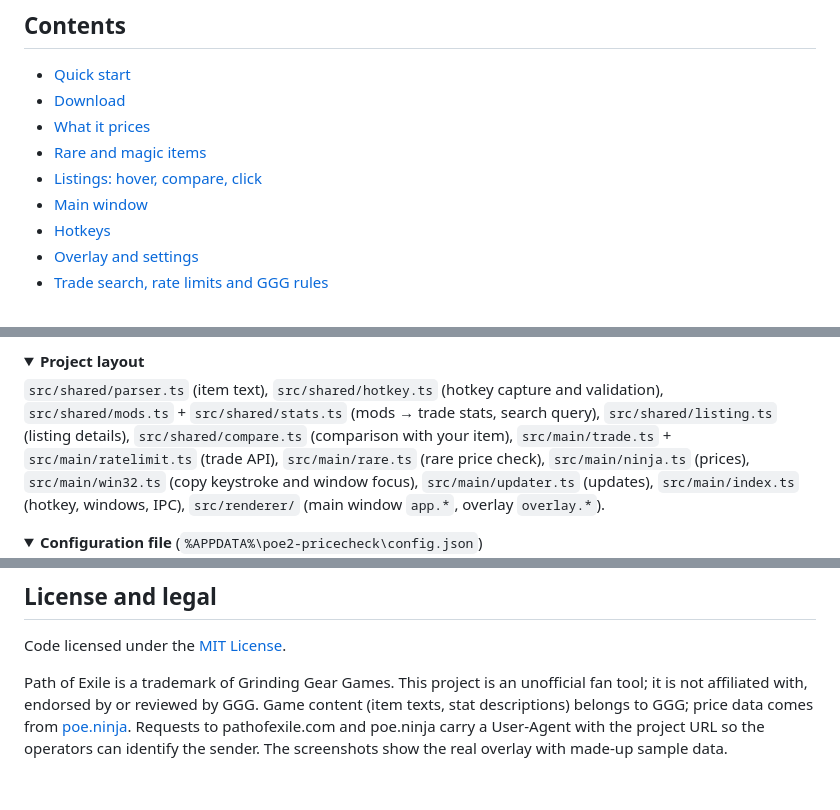
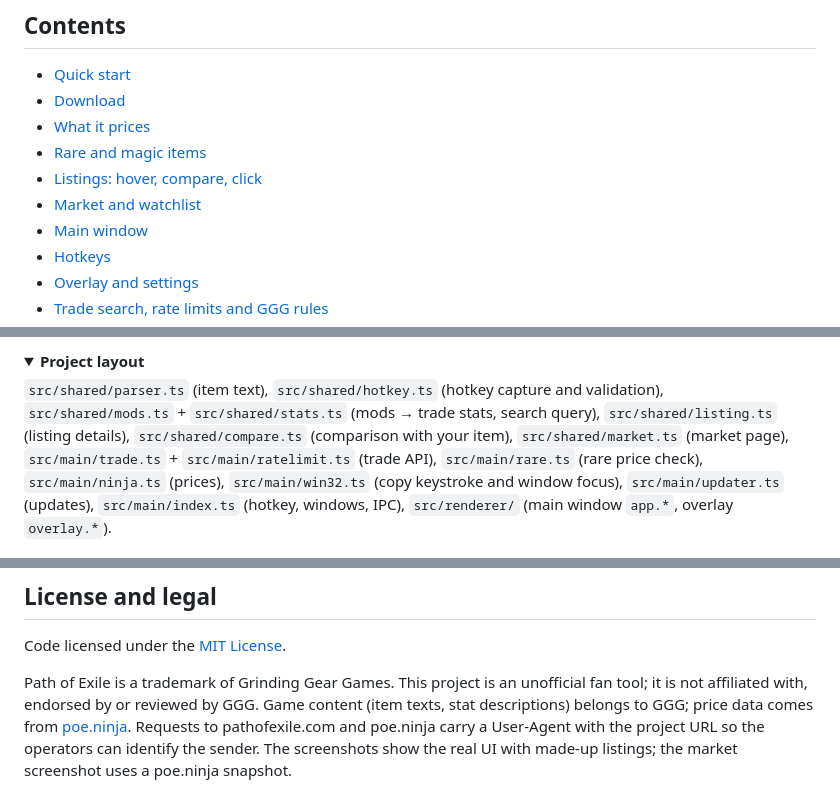
Before and after one commit to Manu-Zaser/poe2-price-check, a Markdown page: README.md, 3 parts joined by grey strips. Drawn GitHub-style; folded sections open.

```diff
--- a/README.md
+++ b/README.md
@@ -15,6 +15,7 @@ A small overlay for Path of Exile 2: hover over an item, press **Ctrl+D**, and t
 - [What it prices](#what-it-prices)
 - [Rare and magic items](#rare-and-magic-items)
 - [Listings: hover, compare, click](#listings-hover-compare-click)
+- [Market and watchlist](#market-and-watchlist)
 - [Main window](#main-window)
 - [Hotkeys](#hotkeys)
 - [Overlay and settings](#overlay-and-settings)
@@ -216,7 +244,7 @@ to a GitHub release tagged `v<version>`. Debug output of the results: set `POE2P
 
 `src/shared/parser.ts` (item text), `src/shared/hotkey.ts` (hotkey capture and validation),
 `src/shared/mods.ts` + `src/shared/stats.ts` (mods → trade stats, search query), `src/shared/listing.ts` (listing
-details), `src/shared/compare.ts` (comparison with your item), `src/main/trade.ts` + `src/main/ratelimit.ts` (trade
+details), `src/shared/compare.ts` (comparison with your item), `src/shared/market.ts` (market page), `src/main/trade.ts` + `src/main/ratelimit.ts` (trade
 API), `src/main/rare.ts` (rare price check), `src/main/ninja.ts` (prices), `src/main/win32.ts` (copy keystroke and
 window focus), `src/main/updater.ts` (updates), `src/main/index.ts` (hotkey, windows, IPC), `src/renderer/` (main
 window `app.*`, overlay `overlay.*`).
@@ -255,4 +284,4 @@ Code licensed under the [MIT License](LICENSE).
 Path of Exile is a trademark of Grinding Gear Games. This project is an unofficial fan tool; it is not affiliated with,
 endorsed by or reviewed by GGG. Game content (item texts, stat descriptions) belongs to GGG; price data comes from
 [poe.ninja](https://poe.ninja). Requests to pathofexile.com and poe.ninja carry a User-Agent with the project URL so
-the operators can identify the sender. The screenshots show the real overlay with made-up sample data.
+the operators can identify the sender. The screenshots show the real UI with made-up listings; the market screenshot uses a poe.ninja snapshot.
```
Also changed, not shown: other parts of README.md (+30 -2 lines), docs/images/main-window.png, docs/images/market.png (added), 16 other files.
